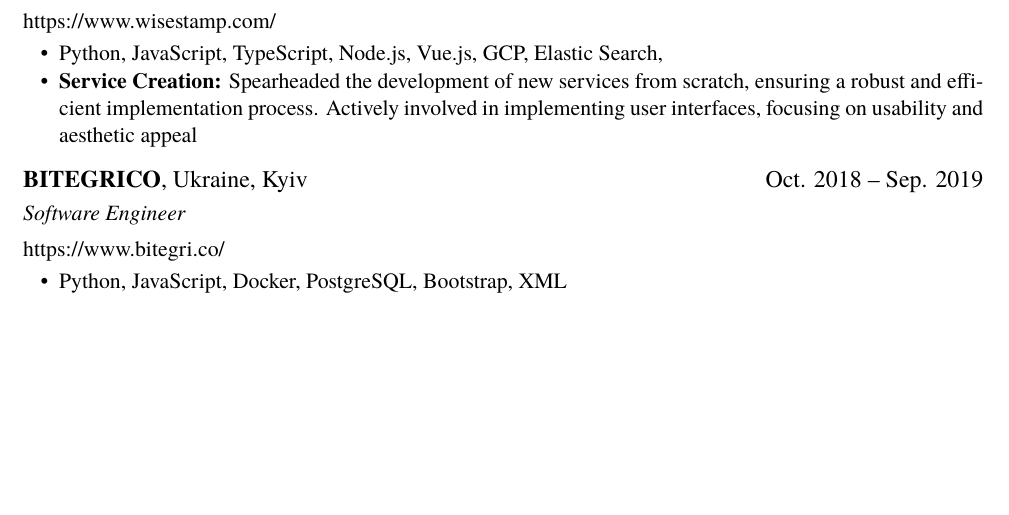
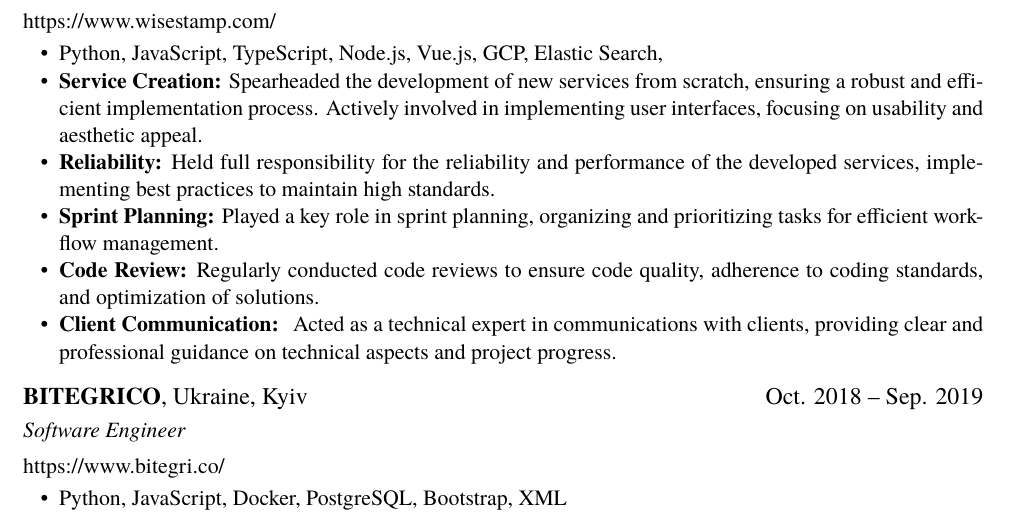
Before and after one commit to andriisem/resume, a LaTeX CV (resume.tex): part of the page before the commit and part of page 1 of 2 after it, cut so that both start at the same text, the shorter picture padded with empty space. Compiled offline with XeLaTeX.

Commit message:
Update resume.tex

```diff
--- a/resume.tex
+++ b/resume.tex
@@ -20,8 +20,11 @@
 https://www.wisestamp.com/
 \begin{itemize}
   \item Python, JavaScript, TypeScript, Node.js, Vue.js, GCP, Elastic Search,
-  \item \textbf{Service Creation:} Spearheaded the development of new services from scratch, ensuring a robust and efficient implementation process. Actively involved in implementing user interfaces, focusing on usability and aesthetic appeal
-
+  \item \textbf{Service Creation:} Spearheaded the development of new services from scratch, ensuring a robust and efficient implementation process. Actively involved in implementing user interfaces, focusing on usability and aesthetic appeal.
+  \item \textbf{Reliability:} Held full responsibility for the reliability and performance of the developed services, implementing best practices to maintain high standards.
+  \item \textbf{Sprint Planning:} Played a key role in sprint planning, organizing and prioritizing tasks for efficient workflow management.
+  \item \textbf{Code Review:} Regularly conducted code reviews to ensure code quality, adherence to coding standards, and optimization of solutions.
+  \item \textbf{Client Communication: } Acted as a technical expert in communications with clients, providing clear and professional guidance on technical aspects and project progress.
 \end{itemize}
 
 \datedsubsection{\textbf{BITEGRICO}, Ukraine, Kyiv}{Oct. 2018 -- Sep. 2019}
```
